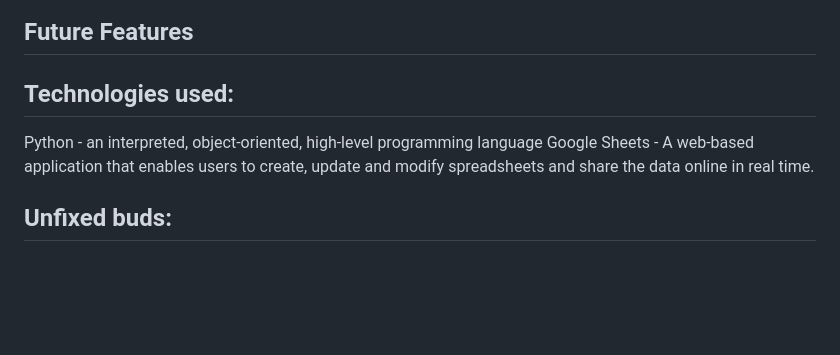
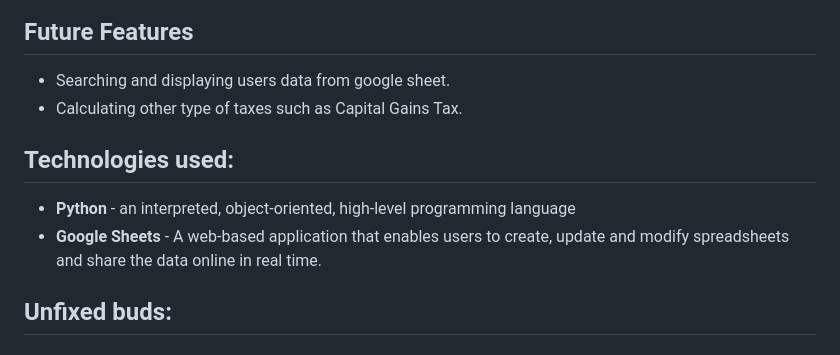
Before and after one commit to Code-Institute-Submissions/TomaszWoloszyn983-mini-tax-calculator_DecResub, a Markdown page: README.md, the part around the change printed below. Drawn GitHub-style; blank space fills up the shorter version.

```diff
--- a/README.md
+++ b/README.md
@@ -33,12 +34,13 @@ After the application starts it asks the user for some details that are required
 ![Flowchart image](documentation/images/tax_calc_flowchart.jpg)
 
 ## Future Features
-
+  - Searching and displaying users data from google sheet.
+  - Calculating other type of taxes such as Capital Gains Tax.
 
 ## Technologies used:
 
-Python - an interpreted, object-oriented, high-level programming language
-Google Sheets - A web-based application that enables users to create, update and modify spreadsheets and share the data online in real time.
+ - **Python** - an interpreted, object-oriented, high-level programming language
+ - **Google Sheets** - A web-based application that enables users to create, update and modify spreadsheets and share the data online in real time.
 
 ## Unfixed buds:
 
```
Also changed, not shown: other parts of README.md (+19 -25 lines), documentation/images/Quit_flowchart.jpg (deleted), documentation/images/age_validation.jpg (added), documentation/images/tax_calc_flowchart_msIze.jpg (renamed from documentation/images/tax_calc_flowchart_mSIze.jpg).
